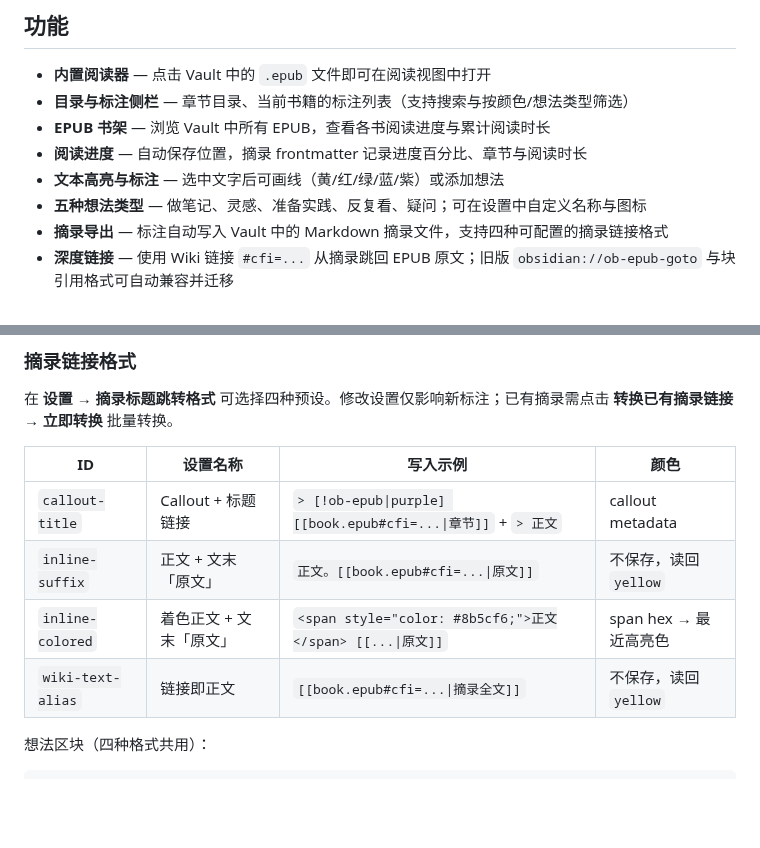
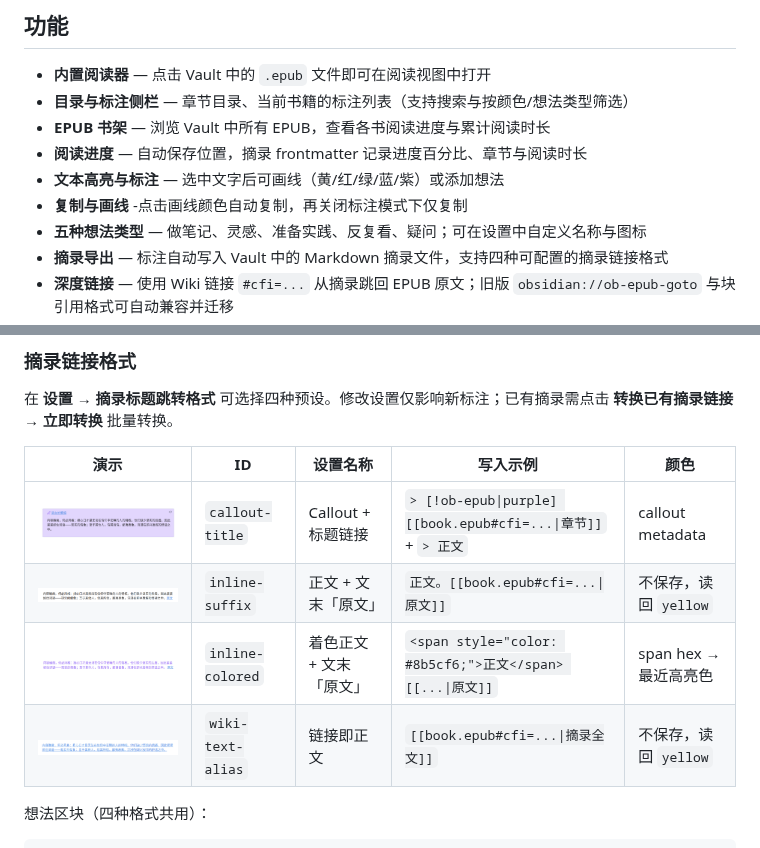
Before and after one commit to chengshans/ob-epub-reader, a Markdown page: README.md, 2 parts joined by grey strips. GitHub-like rendering; pictures changed too: assets/readme-excerpt-formats/callout-title.png (added), assets/readme-excerpt-formats/inline-colored.png (added), assets/readme-excerpt-formats/inline-suffix.png (added); blank space fills up the shorter version.

```diff
--- a/README.md
+++ b/README.md
@@ -26,6 +26,7 @@
 - **EPUB 书架** — 浏览 Vault 中所有 EPUB，查看各书阅读进度与累计阅读时长
 - **阅读进度** — 自动保存位置，摘录 frontmatter 记录进度百分比、章节与阅读时长
 - **文本高亮与标注** — 选中文字后可画线（黄/红/绿/蓝/紫）或添加想法
+- **复制与画线** -点击画线颜色自动复制，再关闭标注模式下仅复制
 - **五种想法类型** — 做笔记、灵感、准备实践、反复看、疑问；可在设置中自定义名称与图标
 - **摘录导出** — 标注自动写入 Vault 中的 Markdown 摘录文件，支持四种可配置的摘录链接格式
 - **深度链接** — 使用 Wiki 链接 `#cfi=...` 从摘录跳回 EPUB 原文；旧版 `obsidian://ob-epub-goto` 与块引用格式可自动兼容并迁移
@@ -64,12 +65,12 @@
 
 在 **设置 → 摘录标题跳转格式** 可选择四种预设。修改设置仅影响新标注；已有摘录需点击 **转换已有摘录链接 → 立即转换** 批量转换。
 
-| ID | 设置名称 | 写入示例 | 颜色 |
-|----|----------|----------|------|
-| `callout-title` | Callout + 标题链接 | `> [!ob-epub\|purple] [[book.epub#cfi=...\|章节]]` + `> 正文` | callout metadata |
-| `inline-suffix` | 正文 + 文末「原文」 | `正文。[[book.epub#cfi=...\|原文]]` | 不保存，读回 `yellow` |
-| `inline-colored` | 着色正文 + 文末「原文」 | `<span style="color: #8b5cf6;">正文</span> [[...\|原文]]` | span hex → 最近高亮色 |
-| `wiki-text-alias` | 链接即正文 | `[[book.epub#cfi=...\|摘录全文]]` | 不保存，读回 `yellow` |
+| 演示 | ID | 设置名称 | 写入示例 | 颜色 |
+| :--: | ---- | -------- | -------- | ---- |
+| ![Callout + 标题链接](assets/readme-excerpt-formats/callout-title.png) | `callout-title` | Callout + 标题链接 | `> [!ob-epub\|purple] [[book.epub#cfi=...\|章节]]` + `> 正文` | callout metadata |
+| ![正文 + 文末「原文」](assets/readme-excerpt-formats/inline-suffix.png) | `inline-suffix` | 正文 + 文末「原文」 | `正文。[[book.epub#cfi=...\|原文]]` | 不保存，读回 `yellow` |
+| ![着色正文 + 文末「原文」](assets/readme-excerpt-formats/inline-colored.png) | `inline-colored` | 着色正文 + 文末「原文」 | `<span style="color: #8b5cf6;">正文</span> [[...\|原文]]` | span hex → 最近高亮色 |
+| ![链接即正文](assets/readme-excerpt-formats/wiki-text-alias.png) | `wiki-text-alias` | 链接即正文 | `[[book.epub#cfi=...\|摘录全文]]` | 不保存，读回 `yellow` |
 
 想法区块（四种格式共用）：
 
```
Also changed, not shown: README.en.md (+25 -18 lines), 2 other files.
